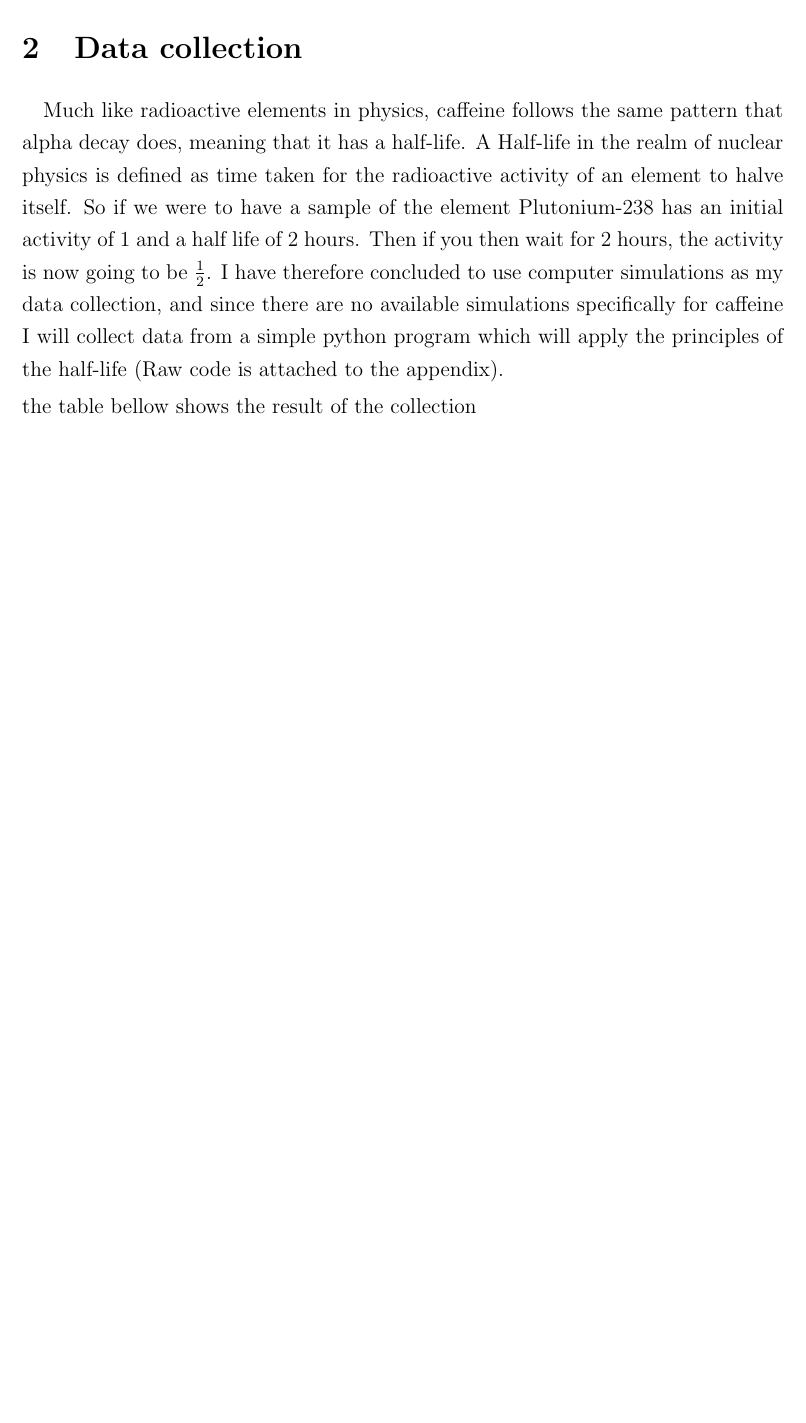
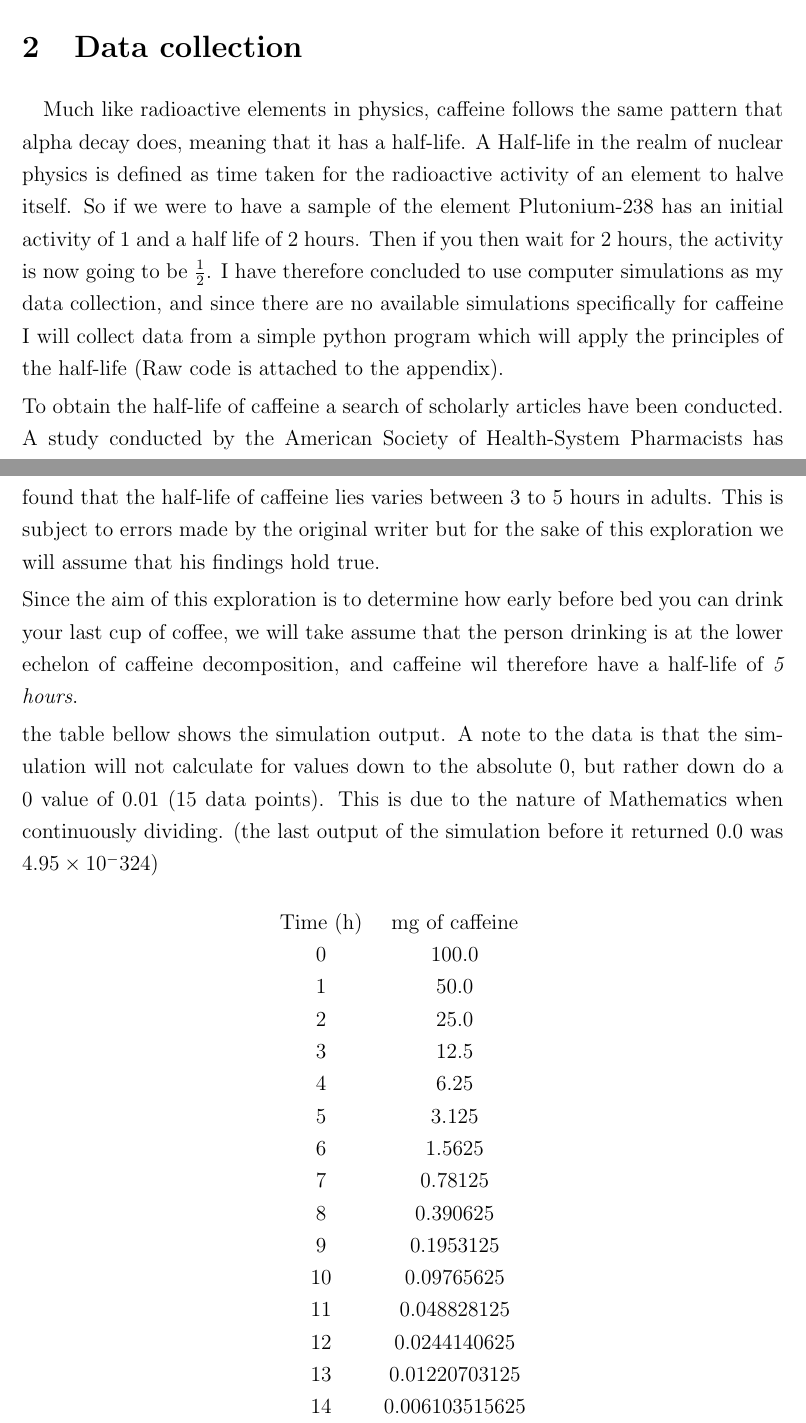
Before and after one commit to johrad/math-IA, a LaTeX document (math-ia-firstDraft.tex): part of page 3 of 4 before the commit and two parts of pages 3 and 4 of 4 after it, the two joined at a grey line, cut so that both start at the same text, the shorter picture padded with empty space. Compiled offline with pdfLaTeX.

Commit message:
added table

```diff
--- a/math-ia-firstDraft.tex
+++ b/math-ia-firstDraft.tex
@@ -82,13 +82,36 @@
         \paragraph{}
                 Much like radioactive elements in physics, caffeine follows the same pattern that alpha decay does, meaning that it has a half-life. A Half-life in the realm of nuclear physics is defined as time taken for the radioactive activity of an element to halve itself. So if we were to have a sample of the element Plutonium-238 has an initial activity of $1$ and a half life of 2 hours. Then if you then wait for 2 hours, the activity is now going to be {$\frac{1}{2}$}. I have therefore concluded to use computer simulations as my data collection, and since there are no available simulations specifically for caffeine I will collect data from a simple python program which will apply the principles of the half-life (Raw code is attached to the appendix).
 
-                \noindent the table bellow shows the result of the collection
+                \noindent To obtain the half-life of caffeine a search of scholarly articles have been conducted. A study conducted by the American Society of Health-System Pharmacists has found that the half-life of caffeine lies varies between 3 to 5 hours in adults. This is subject to errors made by the original writer but for the sake of this exploration we will assume that his findings hold true.
+
+                \noindent
+                Since the aim of this exploration is to determine how early before bed you can drink your last cup of coffee, we will take assume that the person drinking is at the lower echelon of caffeine decomposition, and caffeine wil therefore have a half-life of \textit{5 hours}.
+
+                \noindent the table bellow shows the simulation output. A note to the data is that the simulation will not calculate for values down to the absolute 0, but rather down do a 0 value of 0.01 (15 data points). This is due to the nature of Mathematics when continuously dividing. (the last output of the simulation before it returned 0.0 was $4.95\times 10^-324$)
 
                 % Inserting table
                 \begin{center}
-                        \begin{tabular}{c c c c c}
+                        \begin{tabular}{cc}
+                        Time (h) & mg of caffeine \\
+                        0 & 100.0 \\
+                        1 & 50.0 \\
+                        2 & 25.0 \\
+                        3 & 12.5 \\
+                        4 & 6.25 \\
+                        5 & 3.125 \\
+                        6 & 1.5625 \\
+                        7 & 0.78125 \\
+                        8 & 0.390625 \\
+                        9 & 0.1953125 \\
+                        10 & 0.09765625 \\
+                        11 & 0.048828125 \\
+                        12 & 0.0244140625 \\
+                        13 & 0.01220703125 \\
+                        14 & 0.006103515625 \\
+
 
                         \end{tabular}
+
                 \end{center}
 
 
```
Also changed, not shown: math-ia-firstDraft.pdf, 1 other file.
